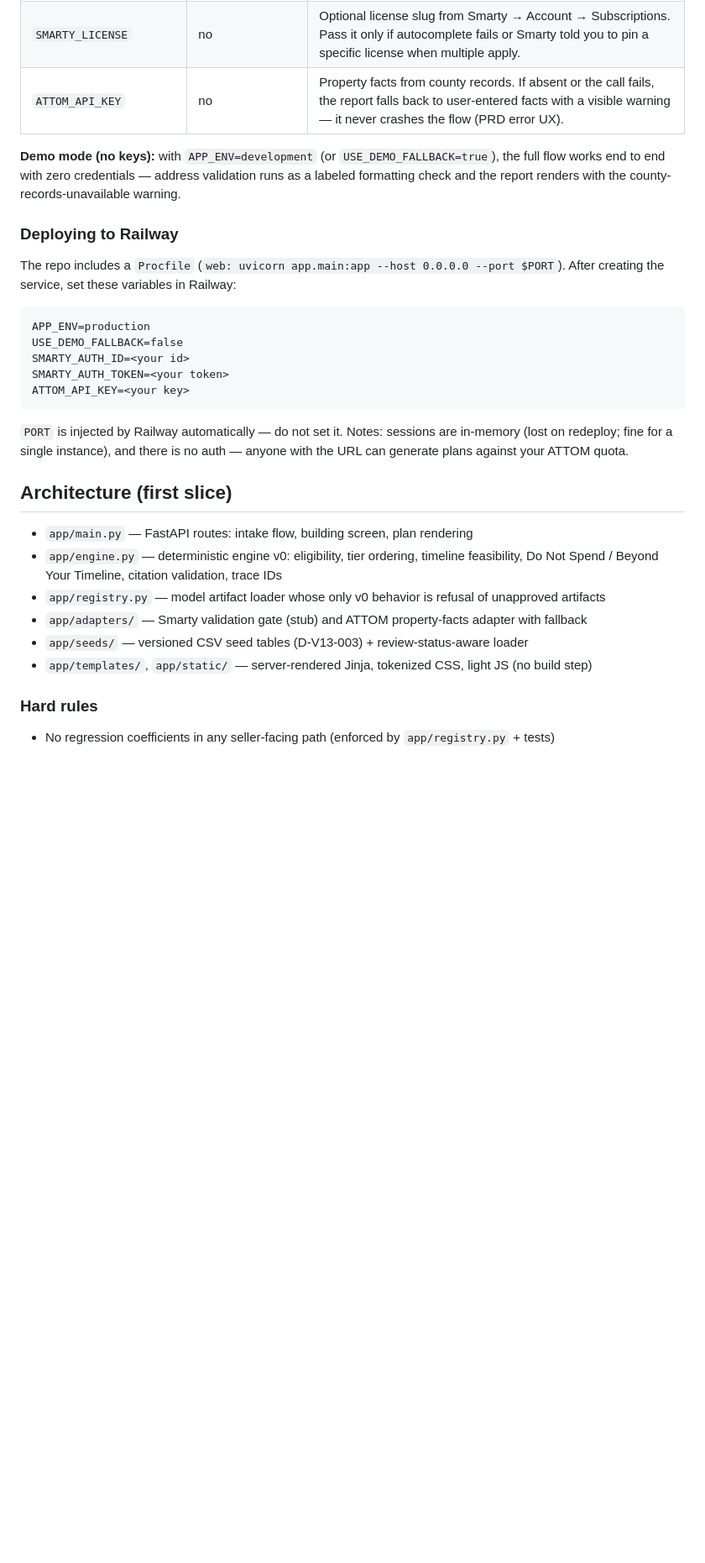
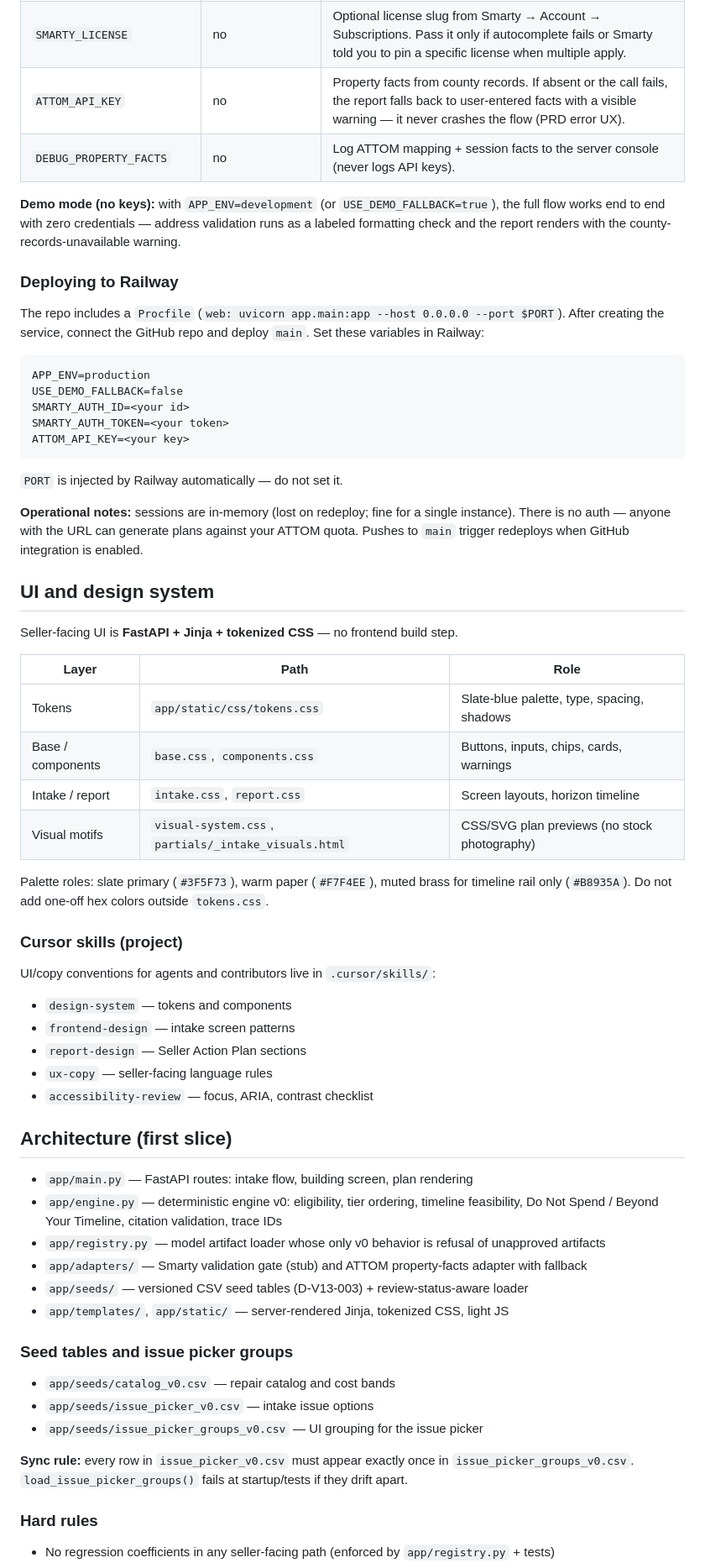
Before and after one commit to kireland3517/ROI, a Markdown page: README.md, the part around one of its changes. Shown at 84% size. Rendered like a GitHub page; blank space fills up the shorter version.

Commit message:
Update README for current seller flow, UI system, and deploy notes.
Documents intake-to-report flow, tokenized CSS layers, Cursor skills, issue picker group sync, and Railway redeploy behavior.

Co-authored-by: Cursor <cursoragent@cursor.com>

````diff
--- a/README.md
+++ b/README.md
@@ -31,12 +42,13 @@ Copy `.env.example` to `.env` for local development (never commit `.env` — it
 | `SMARTY_AUTH_ID` / `SMARTY_AUTH_TOKEN` | production: yes | Real USPS standardization via the Smarty US Street API. Without them (demo mode only), a formatting-check stub runs behind the same interface. |
 | `SMARTY_LICENSE` | no | Optional license slug from Smarty → Account → Subscriptions. Pass it only if autocomplete fails or Smarty told you to pin a specific license when multiple apply. |
 | `ATTOM_API_KEY` | no | Property facts from county records. If absent or the call fails, the report falls back to user-entered facts with a visible warning — it never crashes the flow (PRD error UX). |
+| `DEBUG_PROPERTY_FACTS` | no | Log ATTOM mapping + session facts to the server console (never logs API keys). |
 
 **Demo mode (no keys):** with `APP_ENV=development` (or `USE_DEMO_FALLBACK=true`), the full flow works end to end with zero credentials — address validation runs as a labeled formatting check and the report renders with the county-records-unavailable warning.
 
 ### Deploying to Railway
 
-The repo includes a `Procfile` (`web: uvicorn app.main:app --host 0.0.0.0 --port $PORT`). After creating the service, set these variables in Railway:
+The repo includes a `Procfile` (`web: uvicorn app.main:app --host 0.0.0.0 --port $PORT`). After creating the service, connect the GitHub repo and deploy `main`. Set these variables in Railway:
 
 ```
 APP_ENV=production
@@ -46,7 +58,32 @@ SMARTY_AUTH_TOKEN=<your token>
 ATTOM_API_KEY=<your key>
 ```
 
-`PORT` is injected by Railway automatically — do not set it. Notes: sessions are in-memory (lost on redeploy; fine for a single instance), and there is no auth — anyone with the URL can generate plans against your ATTOM quota.
+`PORT` is injected by Railway automatically — do not set it.
+
+**Operational notes:** sessions are in-memory (lost on redeploy; fine for a single instance). There is no auth — anyone with the URL can generate plans against your ATTOM quota. Pushes to `main` trigger redeploys when GitHub integration is enabled.
+
+## UI and design system
+
+Seller-facing UI is **FastAPI + Jinja + tokenized CSS** — no frontend build step.
+
+| Layer | Path | Role |
+|---|---|---|
+| Tokens | `app/static/css/tokens.css` | Slate-blue palette, type, spacing, shadows |
+| Base / components | `base.css`, `components.css` | Buttons, inputs, chips, cards, warnings |
+| Intake / report | `intake.css`, `report.css` | Screen layouts, horizon timeline |
+| Visual motifs | `visual-system.css`, `partials/_intake_visuals.html` | CSS/SVG plan previews (no stock photography) |
+
+Palette roles: slate primary (`#3F5F73`), warm paper (`#F7F4EE`), muted brass for timeline rail only (`#B8935A`). Do not add one-off hex colors outside `tokens.css`.
+
+### Cursor skills (project)
+
+UI/copy conventions for agents and contributors live in `.cursor/skills/`:
+
+- `design-system` — tokens and components
+- `frontend-design` — intake screen patterns
+- `report-design` — Seller Action Plan sections
+- `ux-copy` — seller-facing language rules
+- `accessibility-review` — focus, ARIA, contrast checklist
 
 ## Architecture (first slice)
 
@@ -55,7 +92,15 @@ ATTOM_API_KEY=<your key>
 - `app/registry.py` — model artifact loader whose only v0 behavior is refusal of unapproved artifacts
 - `app/adapters/` — Smarty validation gate (stub) and ATTOM property-facts adapter with fallback
 - `app/seeds/` — versioned CSV seed tables (D-V13-003) + review-status-aware loader
-- `app/templates/`, `app/static/` — server-rendered Jinja, tokenized CSS, light JS (no build step)
+- `app/templates/`, `app/static/` — server-rendered Jinja, tokenized CSS, light JS
+
+### Seed tables and issue picker groups
+
+- `app/seeds/catalog_v0.csv` — repair catalog and cost bands
+- `app/seeds/issue_picker_v0.csv` — intake issue options
+- `app/seeds/issue_picker_groups_v0.csv` — UI grouping for the issue picker
+
+**Sync rule:** every row in `issue_picker_v0.csv` must appear exactly once in `issue_picker_groups_v0.csv`. `load_issue_picker_groups()` fails at startup/tests if they drift apart.
 
 ### Hard rules
 
````
Also changed, not shown: other parts of README.md (+13 -1 lines).
